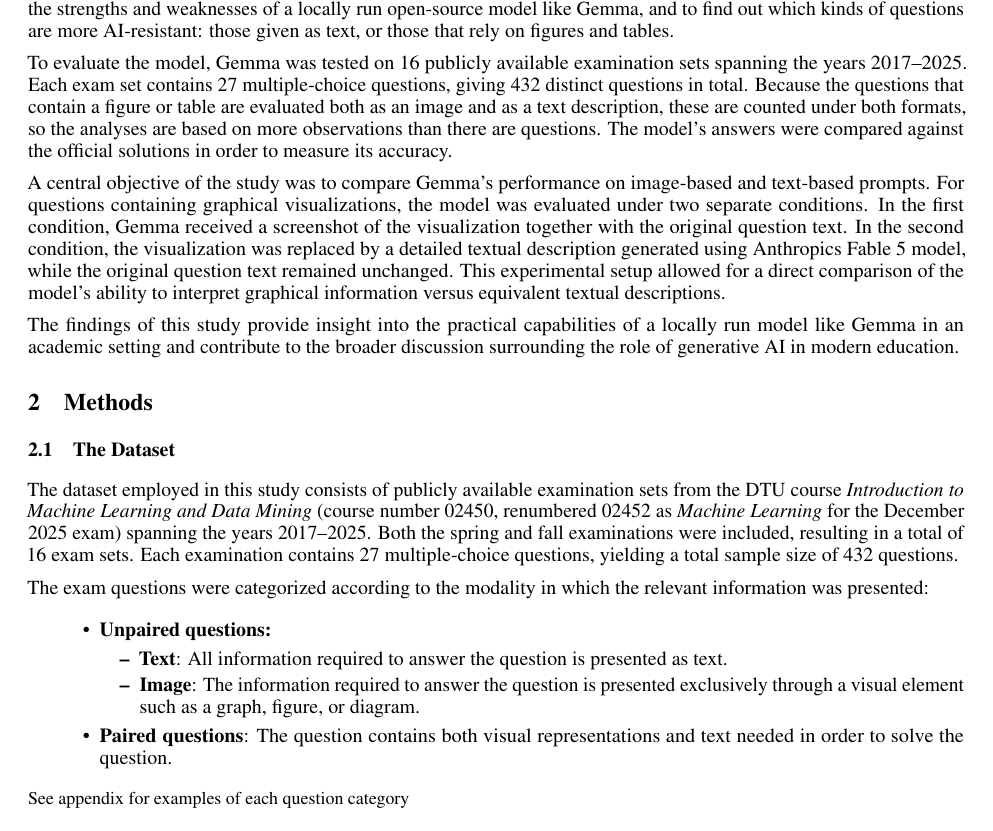
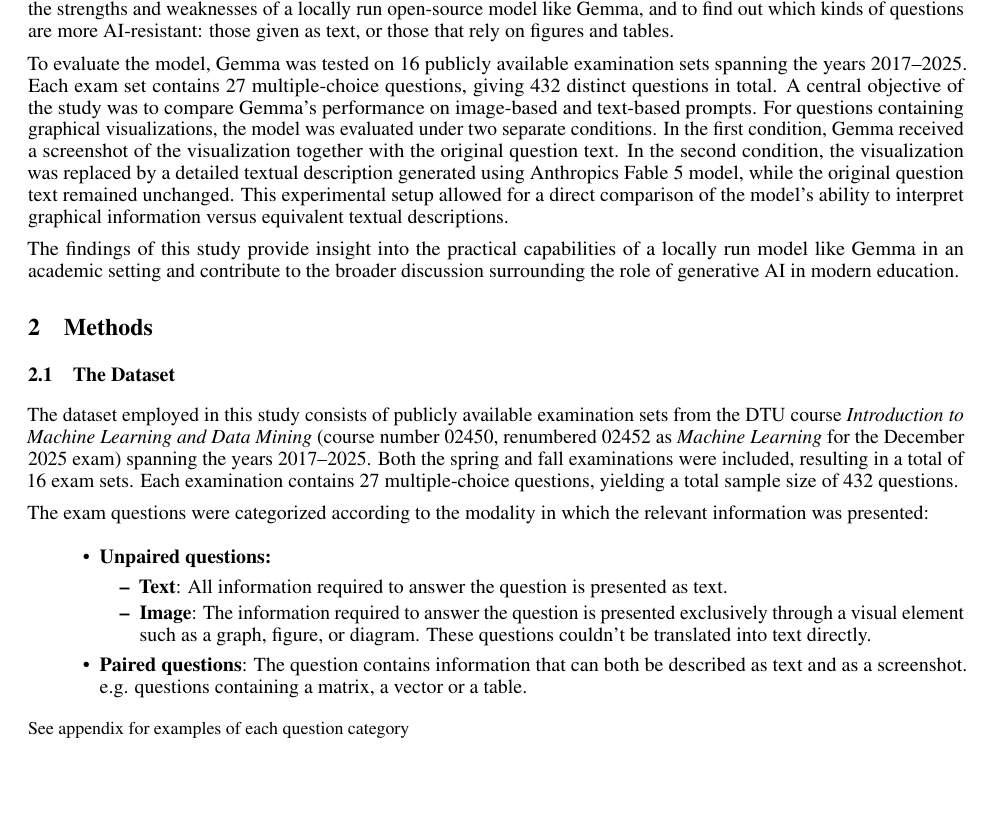
Before and after one commit to MischievousDegenerate/statistical-evaluation-project, a LaTeX paper (template.tex): part of page 2 of 12, cut so that both start at the same text, the shorter picture padded with empty space. Compiled offline with pdfLaTeX.

Commit message:
accuracy changes

```diff
--- a/template.tex
+++ b/template.tex
@@ -69,9 +69,7 @@ The rapid advancement of generative artificial intelligence has raised important
 
 Motivated by these developments, this report investigates the performance of the locally deployable AI model Gemma-4-e2b on multiple-choice examination sets from the DTU course Introduction to Machine Learning and Data Mining (02450, 02452). Specifically, the study tests whether the model answers fewer questions correctly when a figure or table is shown as an image than when the same information is given as text. This addresses the multimodal evaluation gap described in Section~3.3 (p.~14) of "Sociotechnical Safety Evaluation of Generative AI Systems"\supercite{weidinger2023sociotechnical}. This is done to show the strengths and weaknesses of a locally run open-source model like Gemma, and to find out which kinds of questions are more AI-resistant: those given as text, or those that rely on figures and tables.
 
-To evaluate the model, Gemma was tested on 16 publicly available examination sets spanning the years 2017–2025. Each exam set contains 27 multiple-choice questions, giving 432 distinct questions in total. Because the questions that contain a figure or table are evaluated both as an image and as a text description, these are counted under both formats, so the analyses are based on more observations than there are questions. The model's answers were compared against the official solutions in order to measure its accuracy.
-
-A central objective of the study was to compare Gemma's performance on image-based and text-based prompts. For questions containing graphical visualizations, the model was evaluated under two separate conditions. In the first condition, Gemma received a screenshot of the visualization together with the original question text. In the second condition, the visualization was replaced by a detailed textual description generated using Anthropics Fable 5 model, while the original question text remained unchanged. This experimental setup allowed for a direct comparison of the model's ability to interpret graphical information versus equivalent textual descriptions.
+To evaluate the model, Gemma was tested on 16 publicly available examination sets spanning the years 2017–2025. Each exam set contains 27 multiple-choice questions, giving 432 distinct questions in total. A central objective of the study was to compare Gemma's performance on image-based and text-based prompts. For questions containing graphical visualizations, the model was evaluated under two separate conditions. In the first condition, Gemma received a screenshot of the visualization together with the original question text. In the second condition, the visualization was replaced by a detailed textual description generated using Anthropics Fable 5 model, while the original question text remained unchanged. This experimental setup allowed for a direct comparison of the model's ability to interpret graphical information versus equivalent textual descriptions.
 
 The findings of this study provide insight into the practical capabilities of a locally run model like Gemma in an academic setting and contribute to the broader discussion surrounding the role of generative AI in modern education.
 
@@ -88,10 +86,10 @@ The exam questions were categorized according to the modality in which the relev
     \item \textbf{Unpaired questions:}
     \begin{itemize}
     \item \textbf{Text}: All information required to answer the question is presented as text.
-    \item \textbf{Image}: The information required to answer the question is presented exclusively through a visual element such as a graph, figure, or diagram.
+    \item \textbf{Image}: The information required to answer the question is presented exclusively through a visual element such as a graph, figure, or diagram. These questions couldn't be translated into text directly.
     \end{itemize}
 
-    \item \textbf{Paired questions}: The question contains both visual representations and text needed in order to solve the question.
+    \item \textbf{Paired questions}: The question contains information that can both be described as text and as a screenshot. e.g. questions containing a matrix, a vector or a table.
 \end{itemize}
 
 
```
Also changed, not shown: template.tex (2 more changed lines).
